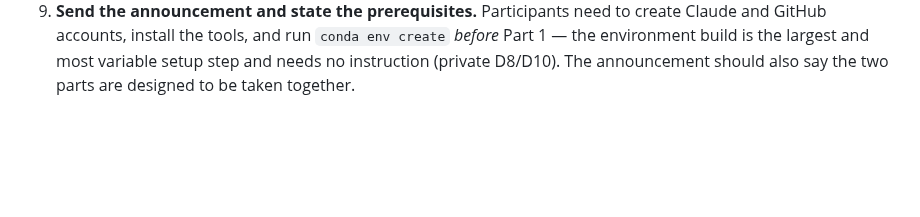
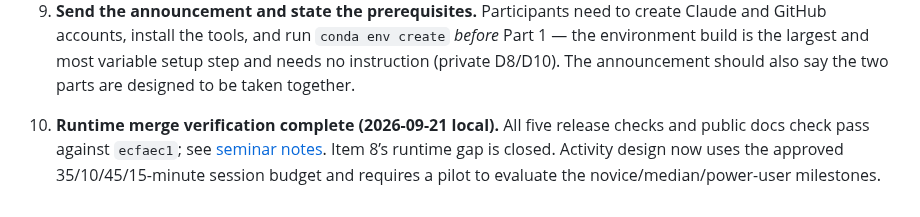
Before and after one commit to dowlinglab/claude-for-researchers, a Markdown page: notes/open_questions.md, the part around the change. Rendered like a GitHub page; blank space fills up the shorter version.

```diff
--- a/notes/open_questions.md
+++ b/notes/open_questions.md
@@ -22,3 +22,5 @@ The September 11 practice-feedback implementation is recorded in [the feedback m
 7. **Split the deck across the two parts.** The budget is settled — 55 presentation minutes total, about 28 in Part 1 and 27 in Part 2, with a 30-minute activity and a group recap in each (decision of 2026-09-21). That is *more* time than the 40 minutes the 54-slide deck was rehearsed against, so this is a split, not a cut. What remains is choosing the cut point and writing the two new opening/closing slides each part needs. Provisional: Prologue + Act I → Part 1 (setting up a project); Acts II–III + Epilogue → Part 2 (advanced features), dividing near slide 21.
 8. **~~Recover the workshop starter~~ — resolved 2026-09-22.** Alex recovered it from his office desktop and pushed both repositories; the starter, `cstr_two_workshop_plan.md`, and the stub package are on `main` through commits `a948f58`, `da18fb1`, `e5225d5`, and `04279b1`. A Copilot-assisted merge, `09f15b3`, joined that line to the rescheduling work. A source-level review found nothing lost — CLAUDE.md rule 13 was edited rather than dropped, and the stubs are genuine stubs — but **the merged state has not been verified at runtime**, because the `cstr-workshop` conda environment does not exist on this machine. Running the five release checks against it is the first task in the Codex handoff.
 9. **Send the announcement and state the prerequisites.** Participants need to create Claude and GitHub accounts, install the tools, and run `conda env create` *before* Part 1 — the environment build is the largest and most variable setup step and needs no instruction (private D8/D10). The announcement should also say the two parts are designed to be taken together.
+
+10. **Runtime merge verification complete (2026-09-21 local).** All five release checks and public docs check pass against `ecfaec1`; see [seminar notes](seminar_notes.md). Item 8’s runtime gap is closed. Activity design now uses the approved 35/10/45/15-minute session budget and requires a pilot to evaluate the novice/median/power-user milestones.
```
Also changed, not shown: notes/seminar_notes.md (+46 -0 lines).
